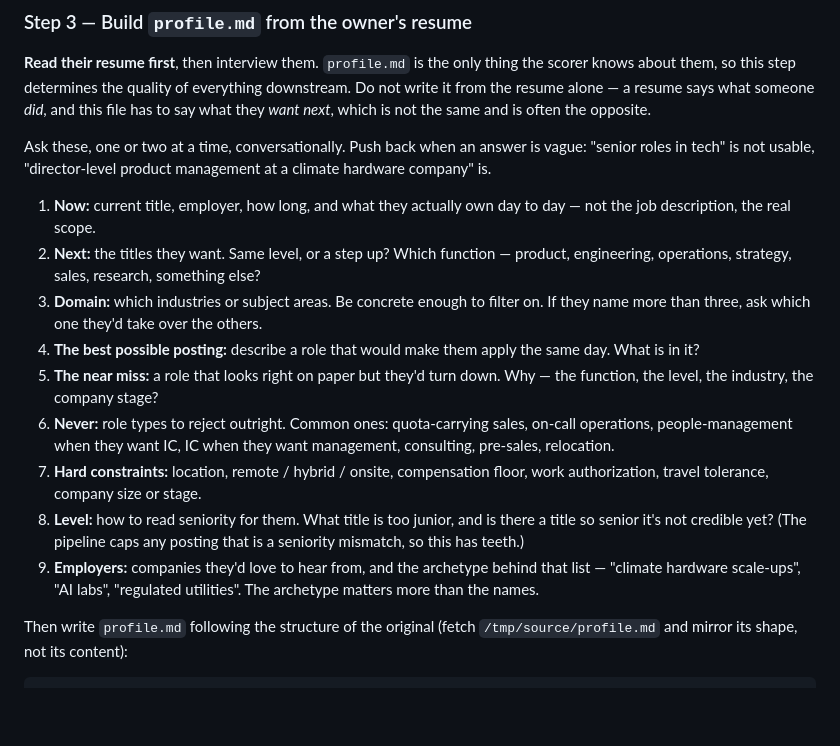
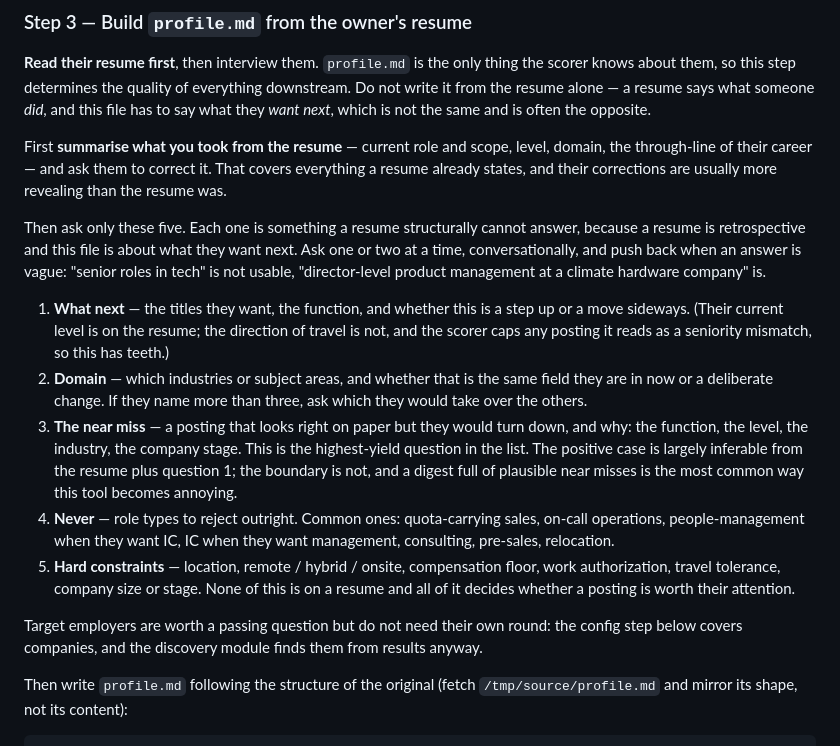
Before and after one commit to gabjew90/Job-watcher, a Markdown page: SETUP-NEW-OWNER.md, the part around the change. Drawn GitHub-style; blank space fills up the shorter version.

Commit message:
Cut the setup interview to the five questions a resume cannot answer
Owner's point: the first question asked for current title, employer and
scope, which is on the resume Claude has already read. Asking it wastes
the opening exchange and reads as not having looked. It is replaced by a
summary of what the resume says, put back to the owner to correct —
corrections tend to be more revealing than the resume was.

Dropped with it: the best-possible-posting question, since the positive
case is largely inferable from the resume plus the direction of travel;
and target employers, which the config step and the discovery module
already cover. Seniority calibration folds into "step up or sideways".

What remains is five questions, each structurally unanswerable from a
retrospective document: what next, domain and whether it is a change, the
near miss they would turn down, the never list, and hard constraints.

Co-Authored-By: Claude Opus 5 <noreply@anthropic.com>
Claude-Session: https://claude.ai/code/session_01WPNZer93LbR2d9qrDdJBQb

```diff
--- a/SETUP-NEW-OWNER.md
+++ b/SETUP-NEW-OWNER.md
@@ -81,33 +81,41 @@ everything downstream. Do not write it from the resume alone — a resume
 says what someone *did*, and this file has to say what they *want next*,
 which is not the same and is often the opposite.
 
-Ask these, one or two at a time, conversationally. Push back when an
-answer is vague: "senior roles in tech" is not usable, "director-level
-product management at a climate hardware company" is.
+First **summarise what you took from the resume** — current role and
+scope, level, domain, the through-line of their career — and ask them to
+correct it. That covers everything a resume already states, and their
+corrections are usually more revealing than the resume was.
 
-1. **Now:** current title, employer, how long, and what they actually own
-   day to day — not the job description, the real scope.
-2. **Next:** the titles they want. Same level, or a step up? Which
-   function — product, engineering, operations, strategy, sales,
-   research, something else?
-3. **Domain:** which industries or subject areas. Be concrete enough to
-   filter on. If they name more than three, ask which one they'd take
-   over the others.
-4. **The best possible posting:** describe a role that would make them
-   apply the same day. What is in it?
-5. **The near miss:** a role that looks right on paper but they'd turn
-   down. Why — the function, the level, the industry, the company stage?
-6. **Never:** role types to reject outright. Common ones: quota-carrying
+Then ask only these five. Each one is something a resume structurally
+cannot answer, because a resume is retrospective and this file is about
+what they want next. Ask one or two at a time, conversationally, and push
+back when an answer is vague: "senior roles in tech" is not usable,
+"director-level product management at a climate hardware company" is.
+
+1. **What next** — the titles they want, the function, and whether this
+   is a step up or a move sideways. (Their current level is on the
+   resume; the direction of travel is not, and the scorer caps any
+   posting it reads as a seniority mismatch, so this has teeth.)
+2. **Domain** — which industries or subject areas, and whether that is
+   the same field they are in now or a deliberate change. If they name
+   more than three, ask which they would take over the others.
+3. **The near miss** — a posting that looks right on paper but they would
+   turn down, and why: the function, the level, the industry, the company
+   stage. This is the highest-yield question in the list. The positive
+   case is largely inferable from the resume plus question 1; the
+   boundary is not, and a digest full of plausible near misses is the
+   most common way this tool becomes annoying.
+4. **Never** — role types to reject outright. Common ones: quota-carrying
    sales, on-call operations, people-management when they want IC, IC
    when they want management, consulting, pre-sales, relocation.
-7. **Hard constraints:** location, remote / hybrid / onsite, compensation
-   floor, work authorization, travel tolerance, company size or stage.
-8. **Level:** how to read seniority for them. What title is too junior,
-   and is there a title so senior it's not credible yet? (The pipeline
-   caps any posting that is a seniority mismatch, so this has teeth.)
-9. **Employers:** companies they'd love to hear from, and the archetype
-   behind that list — "climate hardware scale-ups", "AI labs",
-   "regulated utilities". The archetype matters more than the names.
+5. **Hard constraints** — location, remote / hybrid / onsite,
+   compensation floor, work authorization, travel tolerance, company size
+   or stage. None of this is on a resume and all of it decides whether a
+   posting is worth their attention.
+
+Target employers are worth a passing question but do not need their own
+round: the config step below covers companies, and the discovery module
+finds them from results anyway.
 
 Then write `profile.md` following the structure of the original
 (fetch `/tmp/source/profile.md` and mirror its shape, not its content):
```
